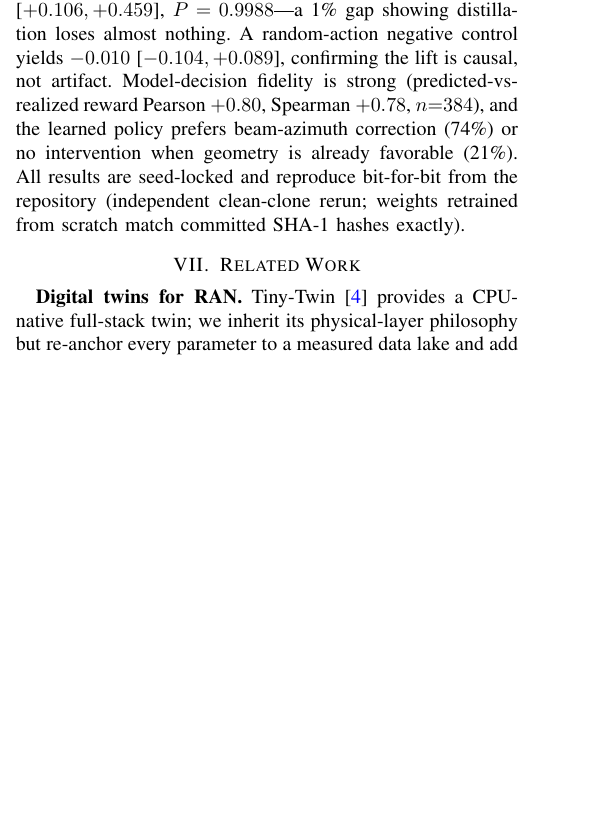
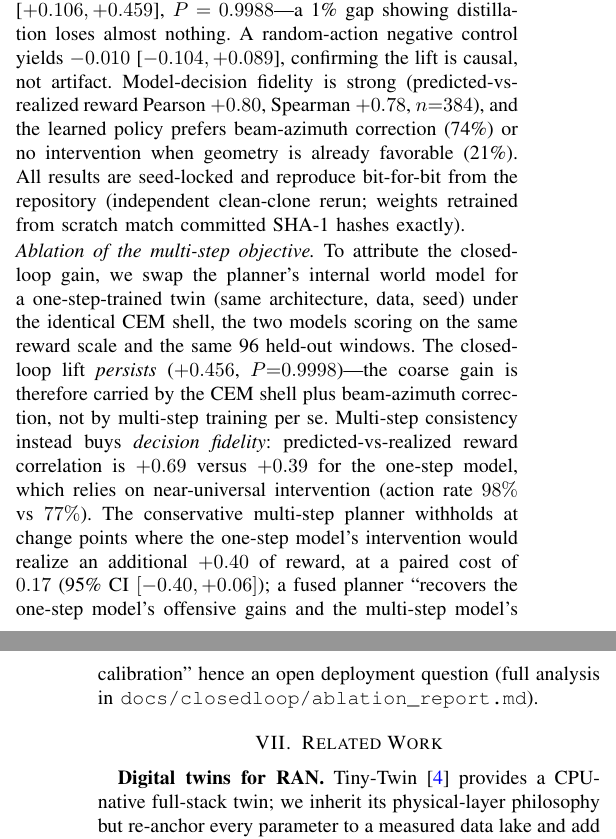
Before and after one commit to xuda1979/world-model, a LaTeX paper (world6g/paper/main.tex): part of one column of page 4 of 5 before the commit and two parts of the columns of pages 4 and 5 of 5 after it, the two joined at a grey line, cut so that both start at the same text, the shorter picture padded with empty space. Compiled offline with pdfLaTeX; a missing font is replaced by an installed copy or a similar font; a LaTeX package or settings file that is missing is left out.

Commit message:
world6g: 论文闭环章节补消融注记 — 多步一致性买的是决策保真度, 录入编译产物
Co-Authored-By: Future Opus 4.6 <noreply@future.com>

```diff
--- a/world6g/paper/main.tex
+++ b/world6g/paper/main.tex
@@ -199,6 +199,7 @@ CEM-MPC $+0.285$ [95\% CI $+0.113,+0.458$], $P(\text{lift}>0)=0.9995$; Policy $+
 A random-action negative control yields $-0.010$ [$-0.104,+0.089$], confirming the lift is causal, not artifact.
 Model-decision fidelity is strong (predicted-vs-realized reward Pearson $+0.80$, Spearman $+0.78$, $n{=}384$), and the learned policy prefers beam-azimuth correction (74\%) or no intervention when geometry is already favorable (21\%).
 All results are seed-locked and reproduce bit-for-bit from the repository (independent clean-clone rerun; weights retrained from scratch match committed SHA-1 hashes exactly).
+\par\noindent\emph{Ablation of the multi-step objective.} To attribute the closed-loop gain, we swap the planner's internal world model for a one-step-trained twin (same architecture, data, seed) under the identical CEM shell, the two models scoring on the same reward scale and the same 96 held-out windows. The closed-loop lift \emph{persists} ($+0.456$, $P{=}0.9998$)---the coarse gain is therefore carried by the CEM shell plus beam-azimuth correction, not by multi-step training per se. Multi-step consistency instead buys \emph{decision fidelity}: predicted-vs-realized reward correlation is $+0.69$ versus $+0.39$ for the one-step model, which relies on near-universal intervention (action rate $98\%$ vs $77\%$). The conservative multi-step planner withholds at change points where the one-step model's intervention would realize an additional $+0.40$ of reward, at a paired cost of $0.17$ (95\% CI $[-0.40,+0.06]$); a fused planner ``recovers the one-step model's offensive gains and the multi-step model's calibration'' hence an open deployment question (full analysis in \texttt{docs/closedloop/ablation\_report.md}).
 
 \section{Related Work}
 \textbf{Digital twins for RAN.} Tiny-Twin~\cite{tinytwin} provides a CPU-native full-stack twin; we inherit its physical-layer philosophy but re-anchor every parameter to a measured data lake and add distributional validation.
```
Also changed, not shown: world6g/paper/main.pdf, 2 other files.
